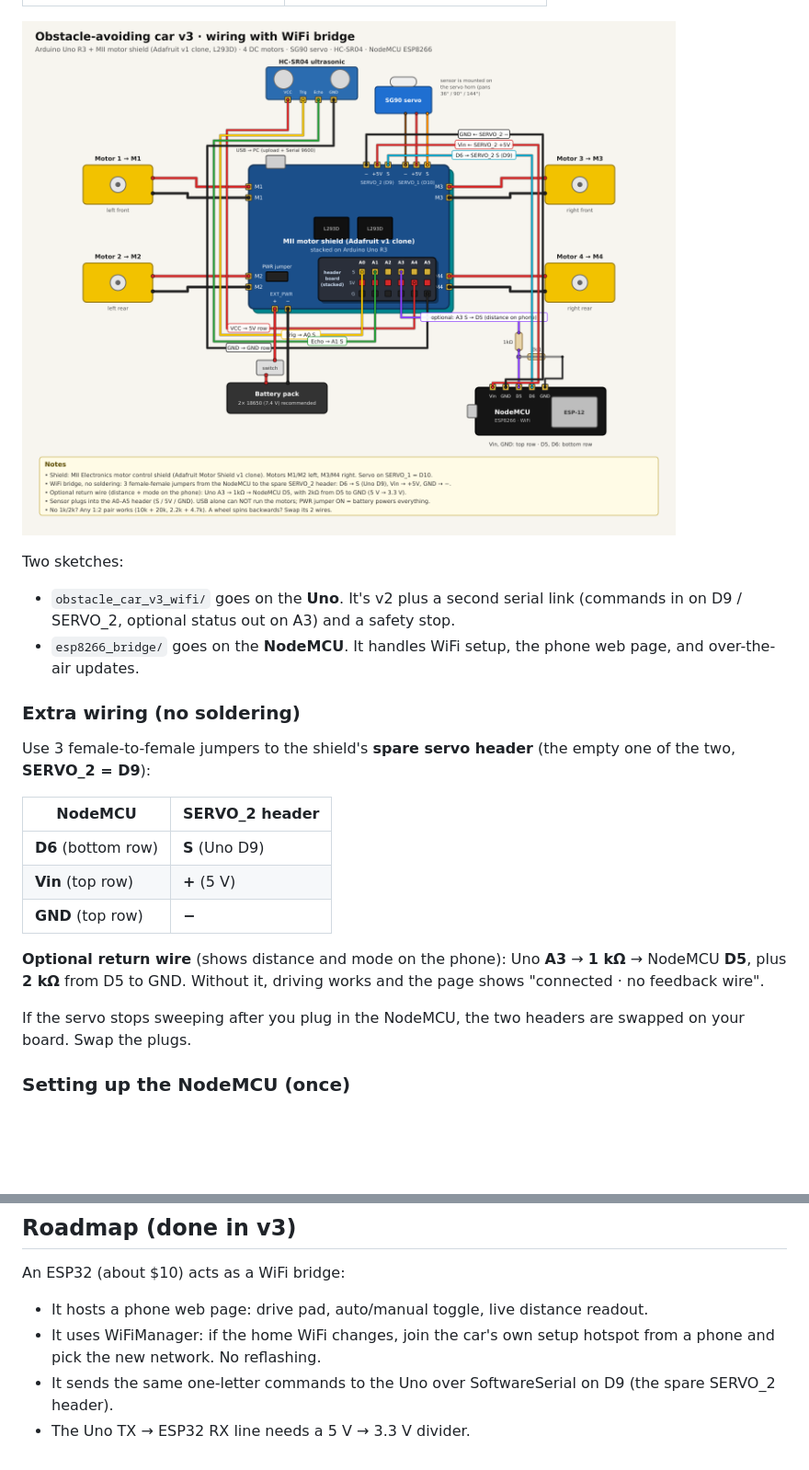
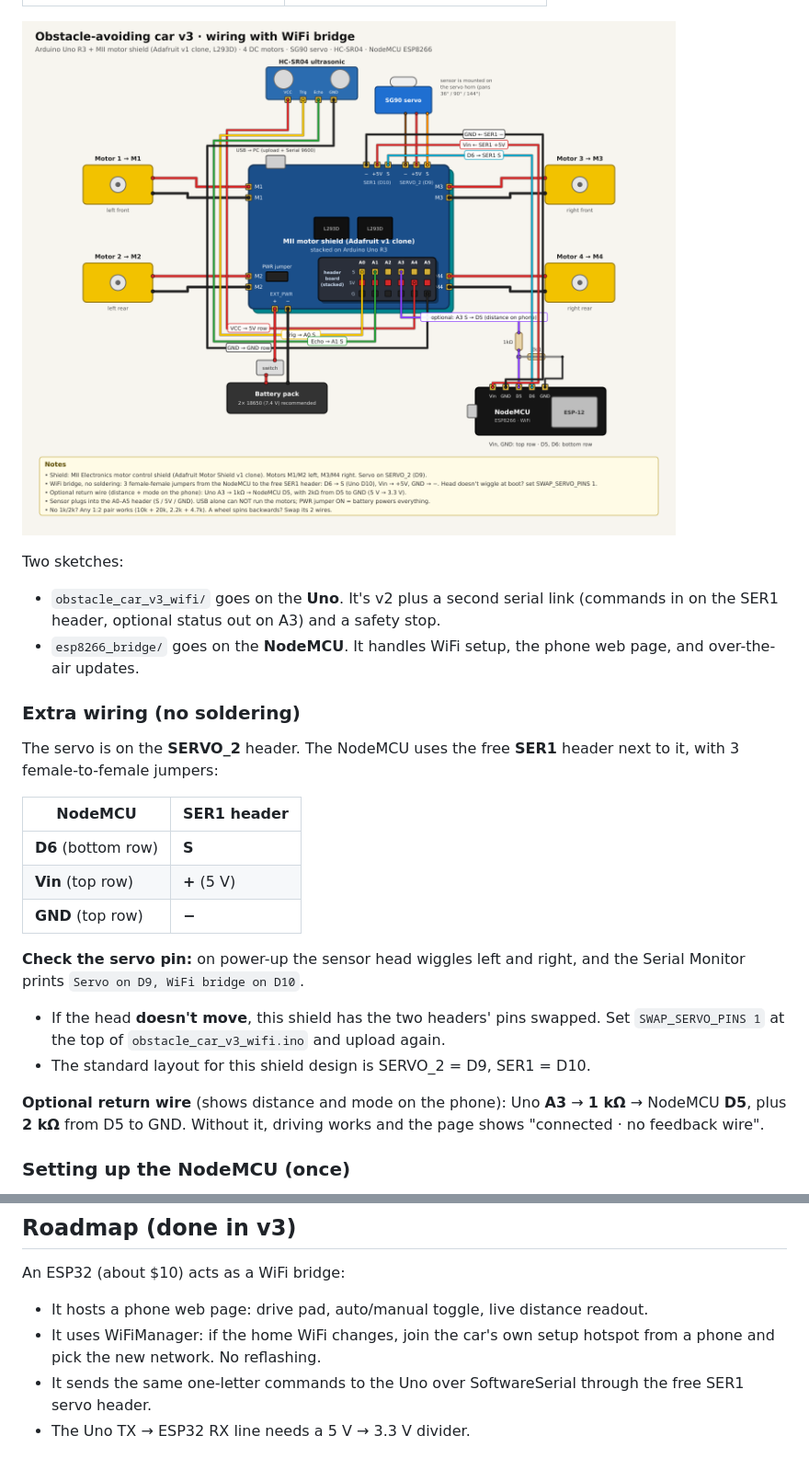
Before and after one commit to fgomecs/arduino-obstacle-car, a Markdown page: README.md, 2 parts joined by grey strips. Shown at 92% size. GitHub-like rendering; pictures changed too: docs/wiring-wifi.png; blank space fills up the shorter version.

Commit message:
v3: servo on SERVO_2 (D9), bridge on free SER1 (D10); boot wiggle + SWAP_SERVO_PINS
Co-Authored-By: Claude Opus 5.5 <noreply@anthropic.com>
Claude-Session: https://claude.ai/code/session_015okV5xhpTSJ7BsUHd5BTGs

```diff
--- a/README.md
+++ b/README.md
@@ -79,21 +79,23 @@ Auto mode prints `DIST <cm>` twice a second and `SCAN L=.. R=..` on each avoidan
 ![Wiring with WiFi bridge](docs/wiring-wifi.png)
 
 Two sketches:
-- `obstacle_car_v3_wifi/` goes on the **Uno**. It's v2 plus a second serial link (commands in on D9 / SERVO_2, optional status out on A3) and a safety stop.
+- `obstacle_car_v3_wifi/` goes on the **Uno**. It's v2 plus a second serial link (commands in on the SER1 header, optional status out on A3) and a safety stop.
 - `esp8266_bridge/` goes on the **NodeMCU**. It handles WiFi setup, the phone web page, and over-the-air updates.
 
 ### Extra wiring (no soldering)
-Use 3 female-to-female jumpers to the shield's **spare servo header** (the empty one of the two, **SERVO_2 = D9**):
+The servo is on the **SERVO_2** header. The NodeMCU uses the free **SER1** header next to it, with 3 female-to-female jumpers:
 
-| NodeMCU | SERVO_2 header |
+| NodeMCU | SER1 header |
 |---|---|
-| **D6** (bottom row) | **S** (Uno D9) |
+| **D6** (bottom row) | **S** |
 | **Vin** (top row) | **+** (5 V) |
 | **GND** (top row) | **−** |
 
+**Check the servo pin:** on power-up the sensor head wiggles left and right, and the Serial Monitor prints `Servo on D9, WiFi bridge on D10`.
+- If the head **doesn't move**, this shield has the two headers' pins swapped. Set `SWAP_SERVO_PINS 1` at the top of `obstacle_car_v3_wifi.ino` and upload again.
+- The standard layout for this shield design is SERVO_2 = D9, SER1 = D10.
+
 **Optional return wire** (shows distance and mode on the phone): Uno **A3** → **1 kΩ** → NodeMCU **D5**, plus **2 kΩ** from D5 to GND. Without it, driving works and the page shows "connected · no feedback wire".
-
-If the servo stops sweeping after you plug in the NodeMCU, the two headers are swapped on your board. Swap the plugs.
 
 ### Setting up the NodeMCU (once)
 1. Arduino IDE → File → Preferences → Additional Boards Manager URLs: `http://arduino.esp8266.com/stable/package_esp8266com_index.json`
@@ -137,5 +139,5 @@ If the servo stops sweeping after you plug in the NodeMCU, the two headers are s
 An ESP32 (about $10) acts as a WiFi bridge:
 - It hosts a phone web page: drive pad, auto/manual toggle, live distance readout.
 - It uses WiFiManager: if the home WiFi changes, join the car's own setup hotspot from a phone and pick the new network. No reflashing.
-- It sends the same one-letter commands to the Uno over SoftwareSerial on D9 (the spare SERVO_2 header).
+- It sends the same one-letter commands to the Uno over SoftwareSerial through the free SER1 servo header.
 - The Uno TX → ESP32 RX line needs a 5 V → 3.3 V divider.
```
Also changed, not shown: 4 other files.
